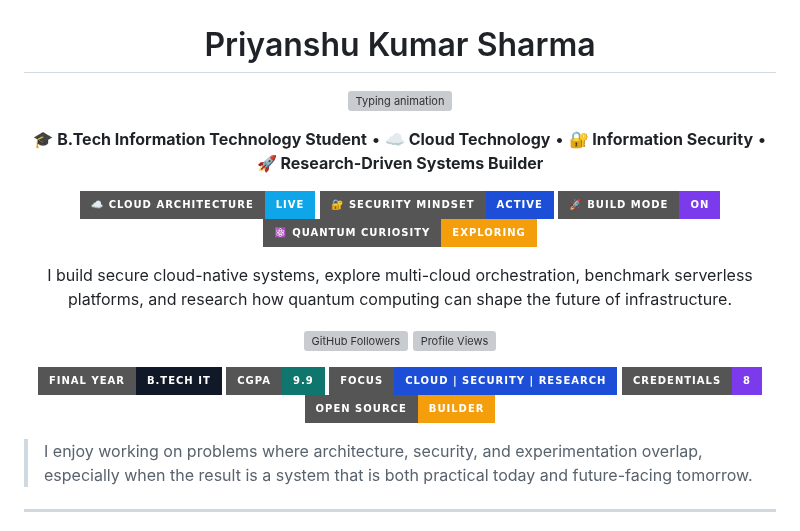
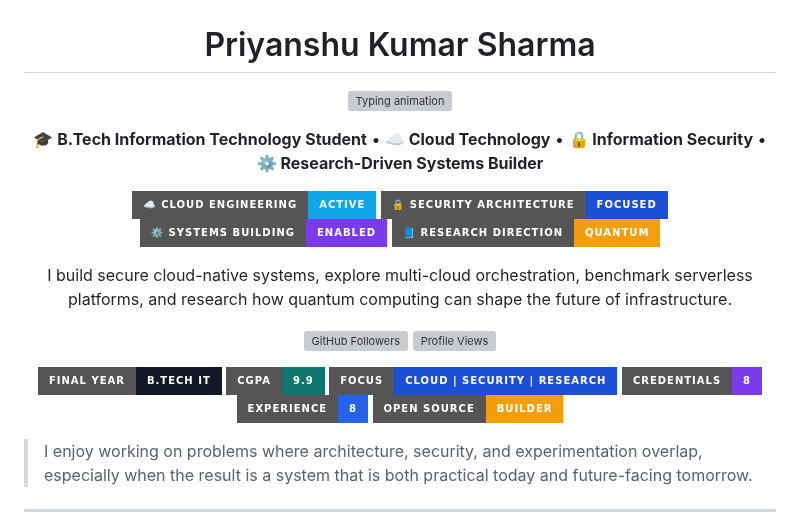
Before and after one commit to PriyanshuKSharma/portfolio_priyanshuksharma, a Markdown page: ABOUT_ME.md, the part around one of its changes. Drawn GitHub-style; badges without logos; grey boxes are pictures that could not be loaded.

Commit message:
docs: update profile typing animation, badges, and add experience counter to ABOUT_ME.md

```diff
--- a/ABOUT_ME.md
+++ b/ABOUT_ME.md
@@ -5,14 +5,14 @@
 </p>
 
 <p align="center">
-  <strong>🎓 B.Tech Information Technology Student</strong> • <strong>☁️ Cloud Technology</strong> • <strong>🔐 Information Security</strong> • <strong>🚀 Research-Driven Systems Builder</strong>
+  <strong>🎓 B.Tech Information Technology Student</strong> • <strong>☁️ Cloud Technology</strong> • <strong>🔒 Information Security</strong> • <strong>⚙️ Research-Driven Systems Builder</strong>
 </p>
 
 <p align="center">
-  <img src="https://img.shields.io/badge/%E2%98%81%EF%B8%8F_Cloud_Architecture-Live-0EA5E9?style=for-the-badge" alt="Cloud Architecture Live" />
-  <img src="https://img.shields.io/badge/%F0%9F%94%90_Security_Mindset-Active-1D4ED8?style=for-the-badge" alt="Security Mindset Active" />
-  <img src="https://img.shields.io/badge/%F0%9F%9A%80_Build_Mode-On-7C3AED?style=for-the-badge" alt="Build Mode On" />
-  <img src="https://img.shields.io/badge/%E2%9A%9B%EF%B8%8F_Quantum_Curiosity-Exploring-F59E0B?style=for-the-badge" alt="Quantum Curiosity Exploring" />
+  <img src="https://img.shields.io/badge/%E2%98%81%EF%B8%8F_Cloud_Engineering-Active-0EA5E9?style=for-the-badge" alt="Cloud Engineering Active" />
+  <img src="https://img.shields.io/badge/%F0%9F%94%92_Security_Architecture-Focused-1D4ED8?style=for-the-badge" alt="Security Architecture Focused" />
+  <img src="https://img.shields.io/badge/%E2%9A%99%EF%B8%8F_Systems_Building-Enabled-7C3AED?style=for-the-badge" alt="Systems Building Enabled" />
+  <img src="https://img.shields.io/badge/%F0%9F%93%98_Research_Direction-Quantum-F59E0B?style=for-the-badge" alt="Research Direction Quantum" />
 </p>
 
 <p align="center">
@@ -29,6 +29,7 @@
   <img src="https://img.shields.io/badge/CGPA-9.9-0F766E?style=for-the-badge" alt="CGPA 9.9" />
   <img src="https://img.shields.io/badge/Focus-Cloud%20%7C%20Security%20%7C%20Research-1D4ED8?style=for-the-badge" alt="Focus Areas" />
   <img src="https://img.shields.io/badge/Credentials-8-7C3AED?style=for-the-badge" alt="8 Credentials" />
+  <img src="https://img.shields.io/badge/Experience-8-2563EB?style=for-the-badge" alt="8 Experience Entries" />
   <img src="https://img.shields.io/badge/Open%20Source-Builder-F59E0B?style=for-the-badge" alt="Open Source Builder" />
 </p>
 
```
Also changed, not shown: other parts of ABOUT_ME.md (+1 -1 lines).
